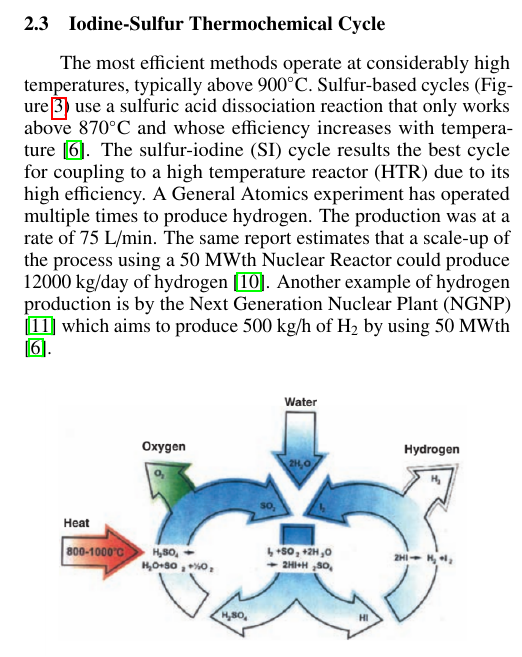
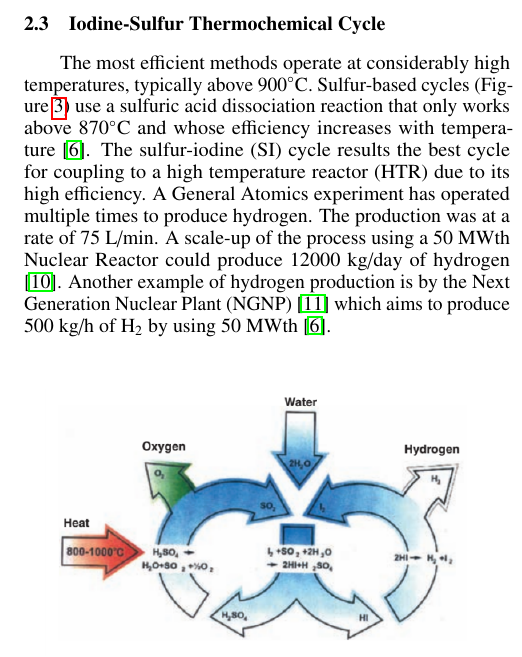
Before and after one commit to arfc/2020-fairhurst-hydrogen-production, a LaTeX document (ans-abstract/abstract.tex): part of one column of page 2 of 3, cut so that both start at the same text. Compiled offline with pdfLaTeX.

Commit message:
fixes issue 5

```diff
--- a/ans-abstract/abstract.tex
+++ b/ans-abstract/abstract.tex
@@ -113,7 +113,7 @@ Thermal energy rather than electricity converts water to steam and then the elec
 
 \subsection{Iodine-Sulfur Thermochemical Cycle}
 
-The most efficient methods operate at considerably high temperatures, typically above 900$^{\circ}$C. Sulfur-based cycles (Figure \ref{fig:isulfur}) use a sulfuric acid dissociation reaction that only works above 870$^{\circ}$C and whose efficiency increases with temperature \cite{cea_gas-cooled_2006}. The sulfur-iodine (SI) cycle results the best cycle for coupling to a high temperature reactor (HTR) due to its high efficiency. A General Atomics experiment has operated multiple times to produce hydrogen. The production was at a rate of 75 L/min. The same report estimates that a scale-up of the process using a 50 MWth Nuclear Reactor could produce 12000 kg/day of hydrogen \cite{benjamin_russ_sulfur_2009}.
+The most efficient methods operate at considerably high temperatures, typically above 900$^{\circ}$C. Sulfur-based cycles (Figure \ref{fig:isulfur}) use a sulfuric acid dissociation reaction that only works above 870$^{\circ}$C and whose efficiency increases with temperature \cite{cea_gas-cooled_2006}. The sulfur-iodine (SI) cycle results the best cycle for coupling to a high temperature reactor (HTR) due to its high efficiency. A General Atomics experiment has operated multiple times to produce hydrogen. The production was at a rate of 75 L/min. A scale-up of the process using a 50 MWth Nuclear Reactor could produce 12000 kg/day of hydrogen \cite{benjamin_russ_sulfur_2009}.
 Another example of hydrogen production is by the Next Generation Nuclear Plant (NGNP) \cite{macdonald_ngnp_2003} which aims to produce 500 kg/h of H$_2$ by using 50 MWth \cite{cea_gas-cooled_2006}.
 
 \begin{figure}[H]
```
